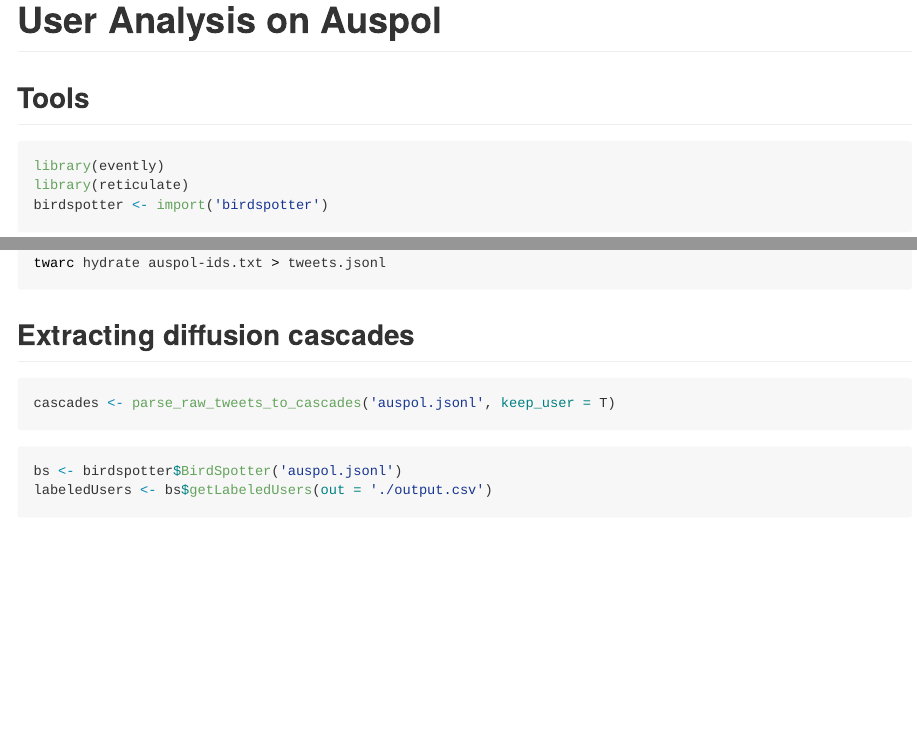
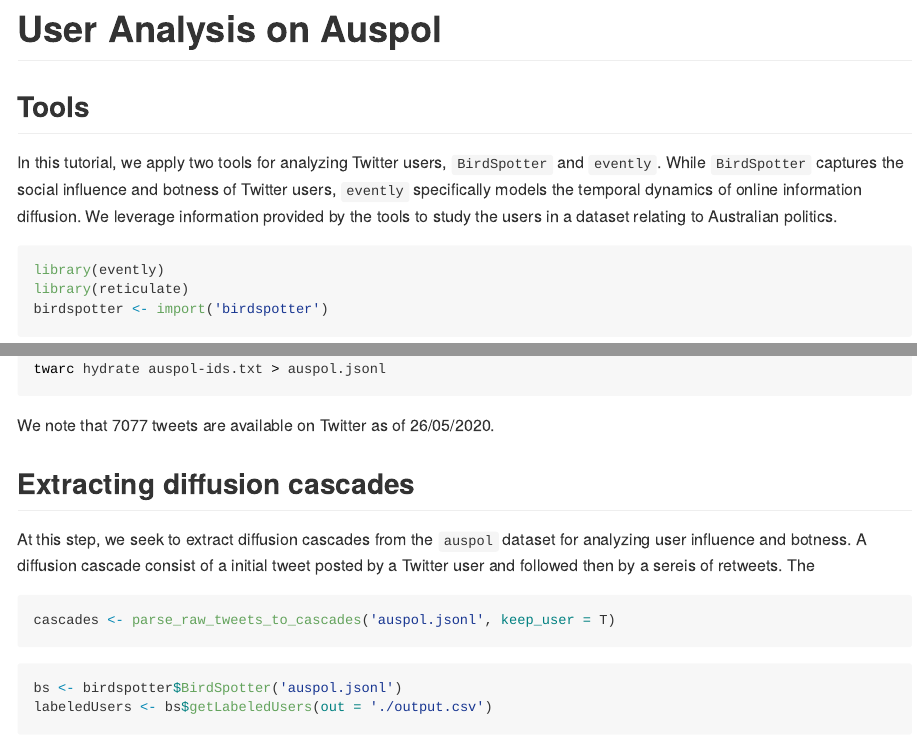
Before and after one commit to behavioral-ds/user-analysis, an R Markdown document (README.Rmd): the page in a window 1100 px wide, from its top, and a second part further down, joined at a grey line. The pictures show the output file README.md that the author committed with the source, drawn offline in the style of GitHub.

Commit message:
Updated doc

````diff
--- a/README.Rmd
+++ b/README.Rmd
@@ -9,6 +9,7 @@ knitr::opts_chunk$set(echo = TRUE)
 
 ## Tools
 
+In this tutorial, we apply two tools for analyzing Twitter users, `BirdSpotter` and `evently`. While `BirdSpotter` captures the social influence and botness of Twitter users, `evently` specifically models the temporal dynamics of online information diffusion. We leverage information provided by the tools to study the users in a dataset relating to Australian politics.
 ```{r}
 library(evently)
 library(reticulate)
@@ -19,11 +20,13 @@ birdspotter <- import('birdspotter')
 
 The `auspol` dataset contains 9534 tweets curated by querying the Twitter steaming API for tweet containing the hashtag `#auspol` (short for Australian politics) during ????. Due to the terms of service of Twitter, we only publish the tweet IDs of these tweets. One can recover the complete dataset in JSONL via a tool named [twarc](https://github.com/DocNow/twarc) by the following bash command
 ```{bash eval=FALSE}
-twarc hydrate auspol-ids.txt > tweets.jsonl
+twarc hydrate auspol-ids.txt > auspol.jsonl
 ```
+We note that 7077 tweets are available on Twitter as of 26/05/2020.
 
 ## Extracting diffusion cascades
 
+At this step, we seek to extract diffusion cascades from the `auspol` dataset for analyzing user influence and botness. A diffusion cascade consist of a initial tweet posted by a Twitter user and followed then by a sereis of retweets. The
 ```{r eval=FALSE}
 cascades <- parse_raw_tweets_to_cascades('auspol.jsonl', keep_user = T)
 ```
````
Also changed, not shown: README.md.
